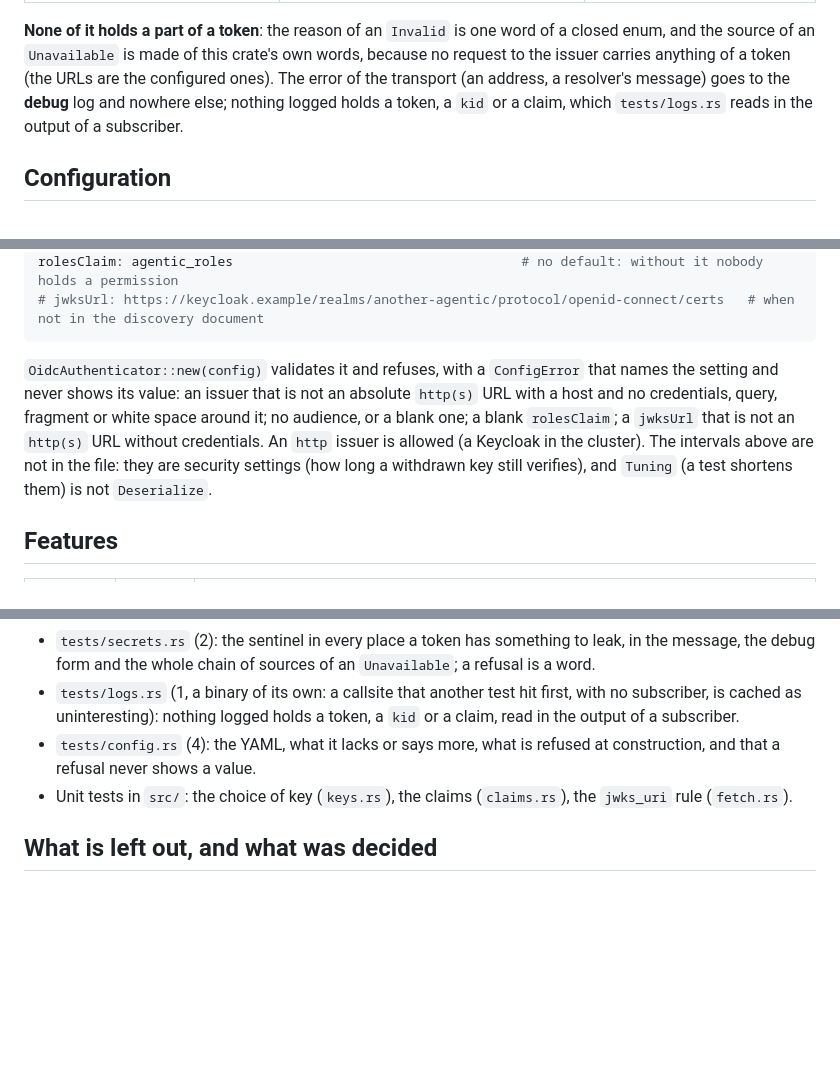
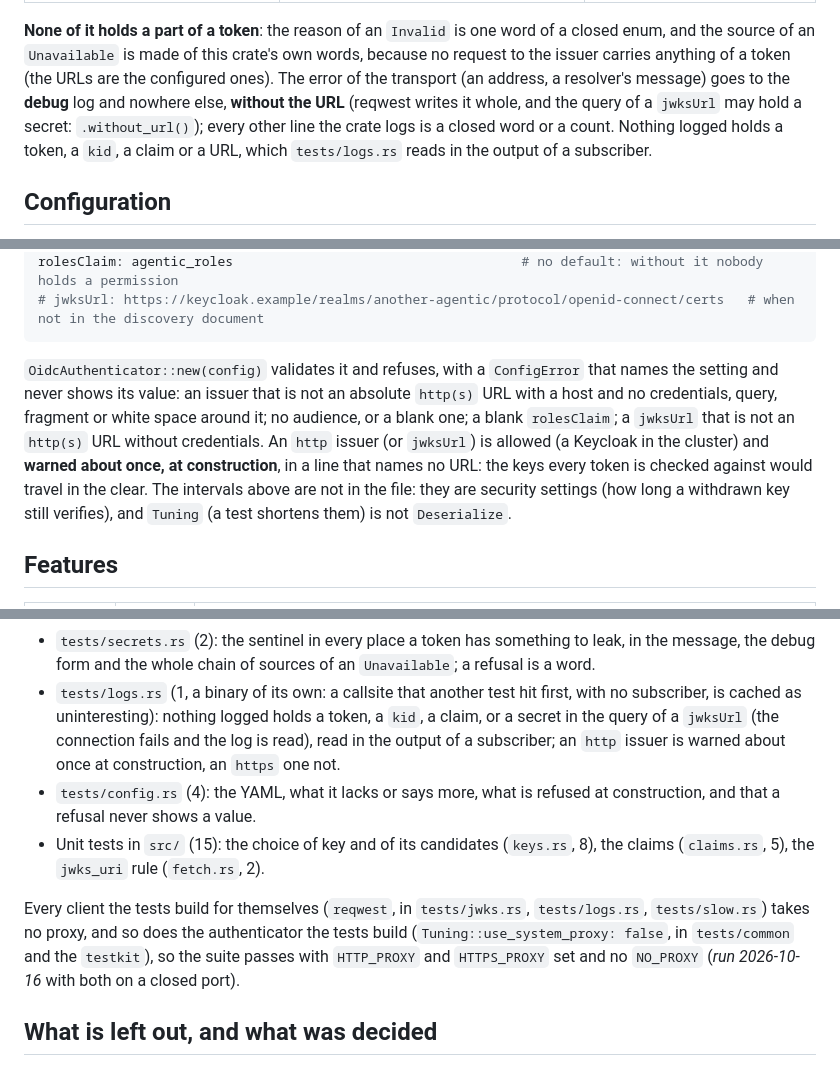
Before and after one commit to vymalo/another-agentic-platform, a Markdown page: crates/auth-oidc/README.md, 3 parts joined by grey strips. GitHub-like rendering; blank space fills up the shorter version.

```diff
--- a/crates/auth-oidc/README.md
+++ b/crates/auth-oidc/README.md
@@ -138,8 +146,9 @@ stateDiagram-v2
 
 **None of it holds a part of a token**: the reason of an `Invalid` is one word of a closed enum, and the source of an `Unavailable` is
 made of this crate's own words, because no request to the issuer carries anything of a token (the URLs are the configured ones). The
-error of the transport (an address, a resolver's message) goes to the **debug** log and nowhere else; nothing logged holds a token, a
-`kid` or a claim, which `tests/logs.rs` reads in the output of a subscriber.
+error of the transport (an address, a resolver's message) goes to the **debug** log and nowhere else, **without the URL** (reqwest
+writes it whole, and the query of a `jwksUrl` may hold a secret: `.without_url()`); every other line the crate logs is a closed word or
+a count. Nothing logged holds a token, a `kid`, a claim or a URL, which `tests/logs.rs` reads in the output of a subscriber.
 
 ## Configuration
 
@@ -154,8 +163,9 @@ rolesClaim: agentic_roles                                     # no default: with
 
 `OidcAuthenticator::new(config)` validates it and refuses, with a `ConfigError` that names the setting and never shows its value: an
 issuer that is not an absolute `http(s)` URL with a host and no credentials, query, fragment or white space around it; no audience, or
-a blank one; a blank `rolesClaim`; a `jwksUrl` that is not an `http(s)` URL without credentials. An `http` issuer is allowed (a
-Keycloak in the cluster). The intervals above are not in the file: they are security settings (how long a withdrawn key still
+a blank one; a blank `rolesClaim`; a `jwksUrl` that is not an `http(s)` URL without credentials. An `http` issuer (or `jwksUrl`) is allowed (a
+Keycloak in the cluster) and **warned about once, at construction**, in a line that names no URL: the keys every token is checked against
+would travel in the clear. The intervals above are not in the file: they are security settings (how long a withdrawn key still
 verifies), and `Tuning` (a test shortens them) is not `Deserialize`.
 
 ## Features
@@ -199,9 +212,14 @@ Over real HTTP, against issuers on local ports; the cache's intervals are shorte
 - `tests/secrets.rs` (2): the sentinel in every place a token has something to leak, in the message, the debug form and the whole chain of
   sources of an `Unavailable`; a refusal is a word.
 - `tests/logs.rs` (1, a binary of its own: a callsite that another test hit first, with no subscriber, is cached as uninteresting): nothing logged holds a
-  token, a `kid` or a claim, read in the output of a subscriber.
+  token, a `kid`, a claim, or a secret in the query of a `jwksUrl` (the connection fails and the log is read), read in the output of a
+  subscriber; an `http` issuer is warned about once at construction, an `https` one not.
 - `tests/config.rs` (4): the YAML, what it lacks or says more, what is refused at construction, and that a refusal never shows a value.
-- Unit tests in `src/`: the choice of key (`keys.rs`), the claims (`claims.rs`), the `jwks_uri` rule (`fetch.rs`).
+- Unit tests in `src/` (15): the choice of key and of its candidates (`keys.rs`, 8), the claims (`claims.rs`, 5), the `jwks_uri` rule (`fetch.rs`, 2).
+
+Every client the tests build for themselves (`reqwest`, in `tests/jwks.rs`, `tests/logs.rs`, `tests/slow.rs`) takes no proxy, and so does the
+authenticator the tests build (`Tuning::use_system_proxy: false`, in `tests/common` and the `testkit`), so the suite passes with
+`HTTP_PROXY` and `HTTPS_PROXY` set and no `NO_PROXY` (*run 2026-10-16* with both on a closed port).
 
 ## What is left out, and what was decided
 
```
Also changed, not shown: other parts of crates/auth-oidc/README.md (+27 -16 lines).
